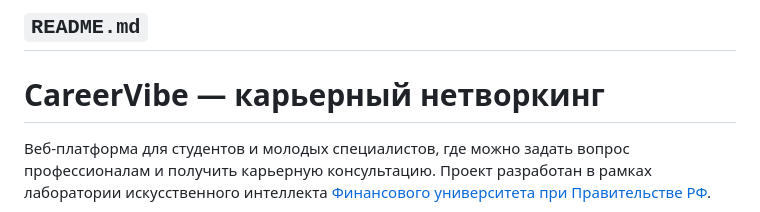
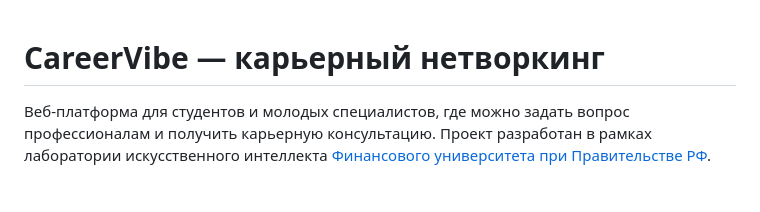
Before and after one commit to findatalab/careervibe, a Markdown page: README.md, the part around the change. Rendered like a GitHub page; blank space fills up the shorter version.

```diff
--- a/README.md
+++ b/README.md
@@ -1,5 +1,3 @@
-## `README.md`
-
 # CareerVibe — карьерный нетворкинг
 
 Веб-платформа для студентов и молодых специалистов, где можно задать вопрос профессионалам и получить карьерную консультацию. Проект разработан в рамках лаборатории искусственного интеллекта [Финансового университета при Правительстве РФ](www.fa.ru).
```
